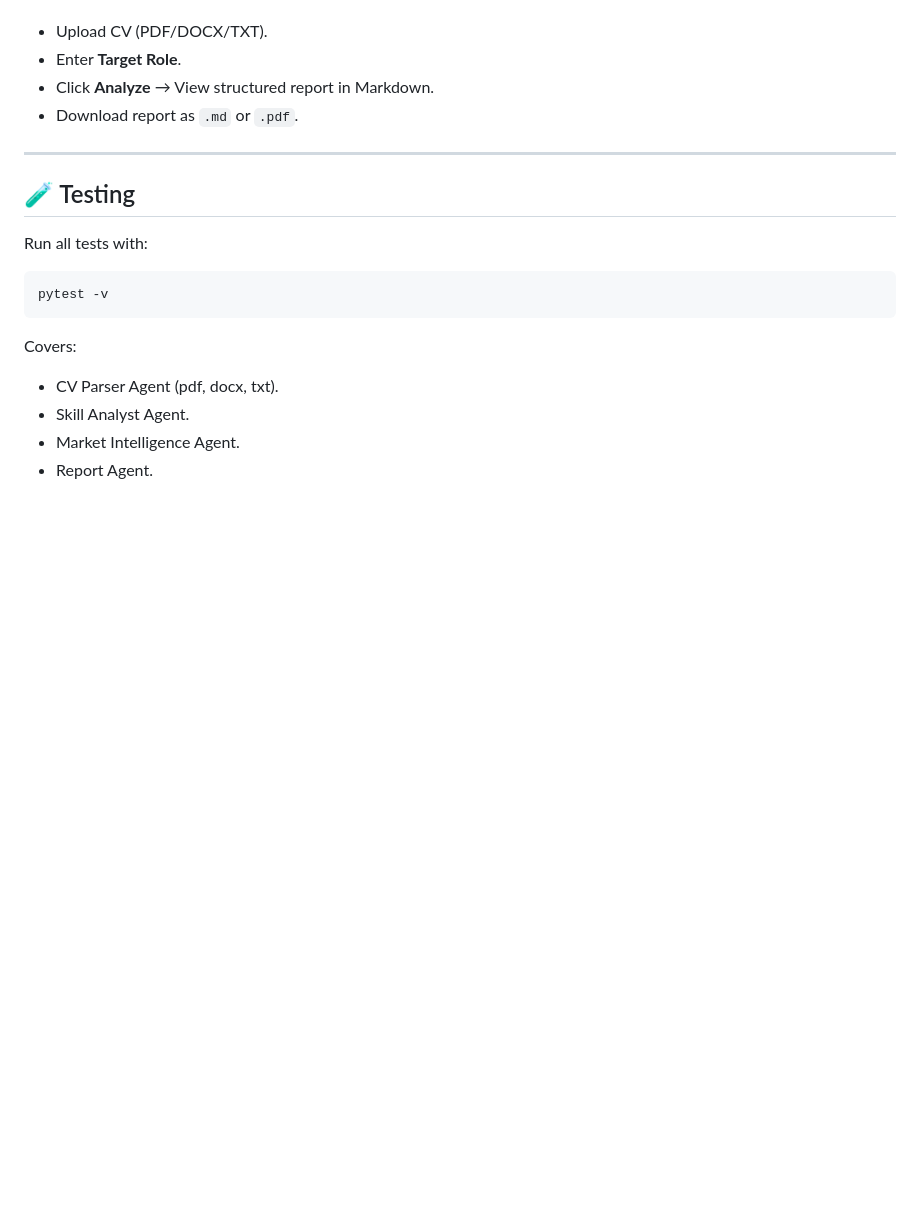
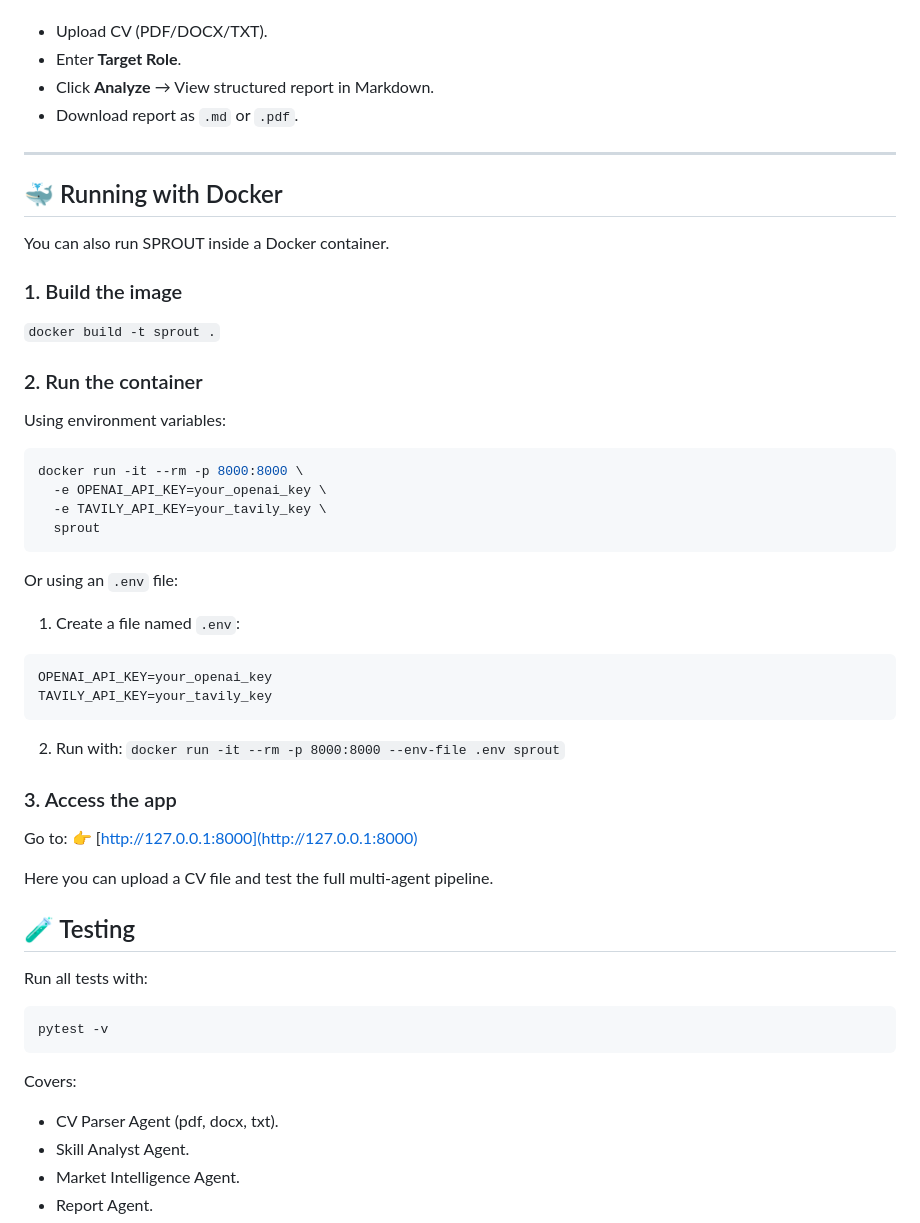
Before and after one commit to akarkode/sprout, a Markdown page: README.md, the part around the change. Drawn GitHub-style; blank space fills up the shorter version.

Commit message:
🐳 docs: add Docker usage instructions to README

````diff
--- a/README.md
+++ b/README.md
@@ -112,6 +112,39 @@ Go to:
 
 ---
 
+## 🐳 Running with Docker
+
+You can also run SPROUT inside a Docker container.
+
+### 1. Build the image
+```docker build -t sprout .```
+
+### 2. Run the container
+Using environment variables:
+```bash
+docker run -it --rm -p 8000:8000 \
+  -e OPENAI_API_KEY=your_openai_key \
+  -e TAVILY_API_KEY=your_tavily_key \
+  sprout
+```
+
+Or using an `.env` file:
+1. Create a file named `.env`:
+  ```bash
+  OPENAI_API_KEY=your_openai_key
+  TAVILY_API_KEY=your_tavily_key
+  ```
+
+2. Run with:
+  ```docker run -it --rm -p 8000:8000 --env-file .env sprout```
+
+### 3. Access the app
+Go to:
+👉 [http://127.0.0.1:8000](http://127.0.0.1:8000)
+
+Here you can upload a CV file and test the full multi-agent pipeline.
+
+
 ## 🧪 Testing
 Run all tests with:
 
````
